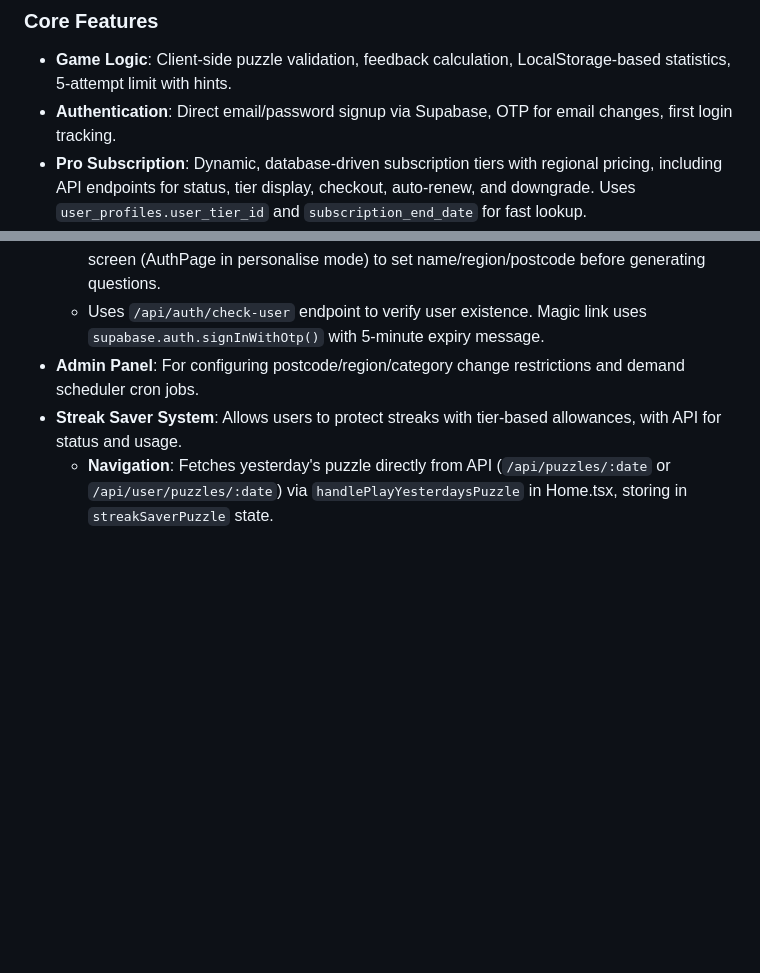
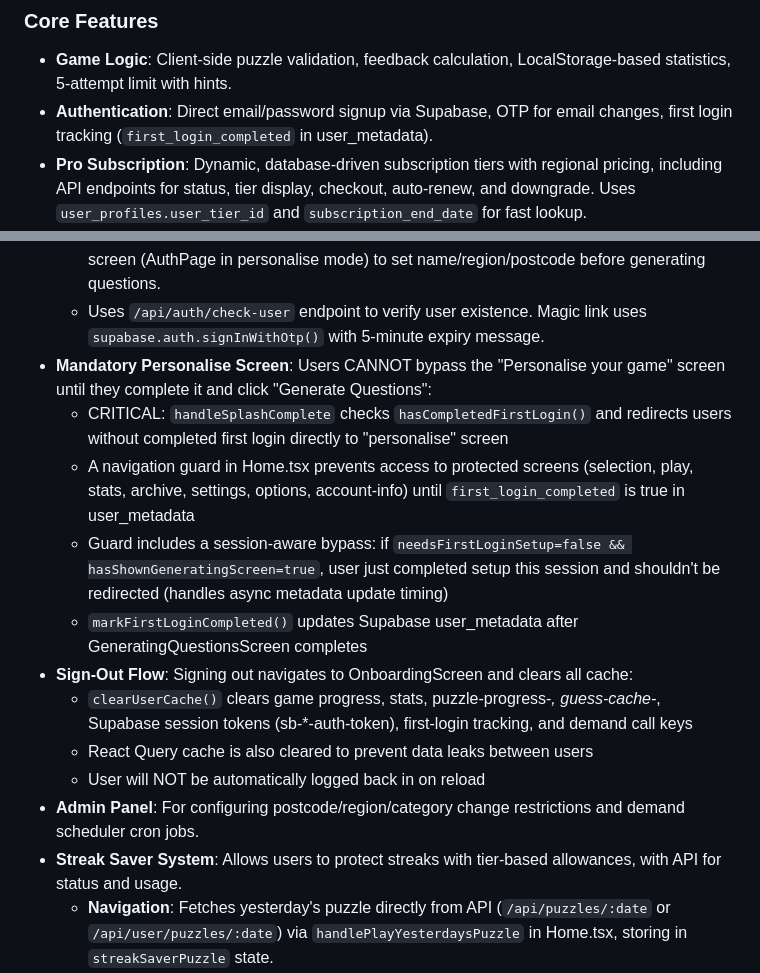
Before and after one commit to Harveypr10/ElementleGame, a Markdown page: replit.md, 2 parts joined by grey strips. GitHub-like rendering; blank space fills up the shorter version.

Commit message:
Ensure users complete game personalization before accessing the main app
Update authentication flow to enforce completion of the "Personalise your game" screen, ensuring users cannot bypass it until all setup steps are finished. Implement a sign-out flow that clears cache and prevents automatic re-login.

Replit-Commit-Author: Agent
Replit-Commit-Session-Id: 317e3c0e-0dfe-4248-892f-1f0973187e27
Replit-Commit-Checkpoint-Type: full_checkpoint
Replit-Commit-Event-Id: e2c375fa-e64a-4fd4-b92b-86305efc4b78
Replit-Commit-Screenshot-Url: https://storage.googleapis.com/screenshot-production-us-central1/6fe31c1e-5418-43cb-bd65-baff5686e850/317e3c0e-0dfe-4248-892f-1f0973187e27/zb44kNW

```diff
--- a/replit.md
+++ b/replit.md
@@ -27,7 +27,7 @@ Preferred communication style: Simple, everyday language.
 
 ### Core Features
 - **Game Logic**: Client-side puzzle validation, feedback calculation, LocalStorage-based statistics, 5-attempt limit with hints.
-- **Authentication**: Direct email/password signup via Supabase, OTP for email changes, first login tracking.
+- **Authentication**: Direct email/password signup via Supabase, OTP for email changes, first login tracking (`first_login_completed` in user_metadata).
 - **Pro Subscription**: Dynamic, database-driven subscription tiers with regional pricing, including API endpoints for status, tier display, checkout, auto-renew, and downgrade. Uses `user_profiles.user_tier_id` and `subscription_end_date` for fast lookup.
 - **Question Regeneration**: Triggers an Edge Function to reset and reallocate questions based on user changes (postcode/category), with idempotency guards and timestamp updates upon completion.
 - **Advertising**: `AdBanner` and `InterstitialAd` (Google AdMob), disabled for Pro subscribers.
@@ -40,6 +40,15 @@ Preferred communication style: Simple, everyday language.
   - For new users: "Create your free account" with magic link option, password creation fields, and terms acceptance.
   - After account creation via password or magic link, redirects to "Personalise your game" screen (AuthPage in personalise mode) to set name/region/postcode before generating questions.
   - Uses `/api/auth/check-user` endpoint to verify user existence. Magic link uses `supabase.auth.signInWithOtp()` with 5-minute expiry message.
+- **Mandatory Personalise Screen**: Users CANNOT bypass the "Personalise your game" screen until they complete it and click "Generate Questions":
+  - CRITICAL: `handleSplashComplete` checks `hasCompletedFirstLogin()` and redirects users without completed first login directly to "personalise" screen
+  - A navigation guard in Home.tsx prevents access to protected screens (selection, play, stats, archive, settings, options, account-info) until `first_login_completed` is true in user_metadata
+  - Guard includes a session-aware bypass: if `needsFirstLoginSetup=false && hasShownGeneratingScreen=true`, user just completed setup this session and shouldn't be redirected (handles async metadata update timing)
+  - `markFirstLoginCompleted()` updates Supabase user_metadata after GeneratingQuestionsScreen completes
+- **Sign-Out Flow**: Signing out navigates to OnboardingScreen and clears all cache:
+  - `clearUserCache()` clears game progress, stats, puzzle-progress-*, guess-cache-*, Supabase session tokens (sb-*-auth-token), first-login tracking, and demand call keys
+  - React Query cache is also cleared to prevent data leaks between users
+  - User will NOT be automatically logged back in on reload
 - **Admin Panel**: For configuring postcode/region/category change restrictions and demand scheduler cron jobs.
 - **Streak Saver System**: Allows users to protect streaks with tier-based allowances, with API for status and usage.
   - **Navigation**: Fetches yesterday's puzzle directly from API (`/api/puzzles/:date` or `/api/user/puzzles/:date`) via `handlePlayYesterdaysPuzzle` in Home.tsx, storing in `streakSaverPuzzle` state.
```
